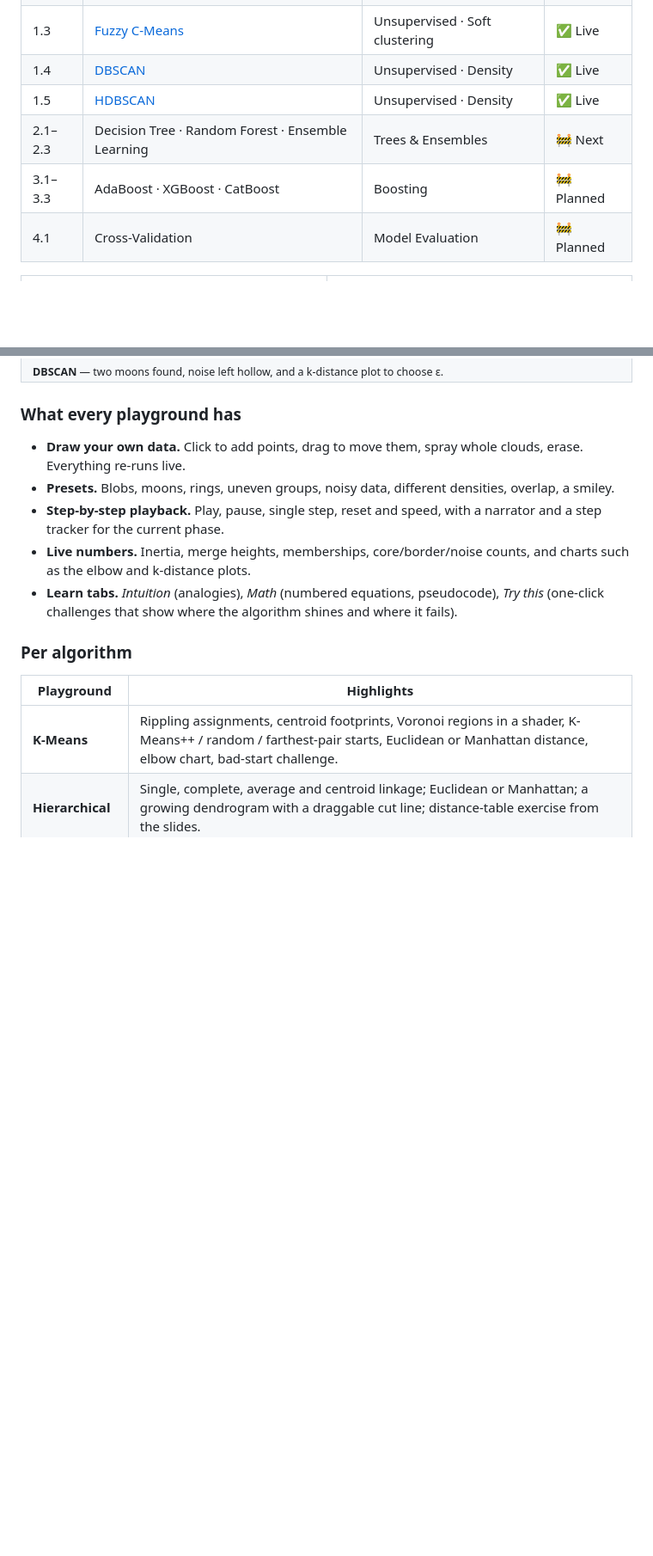
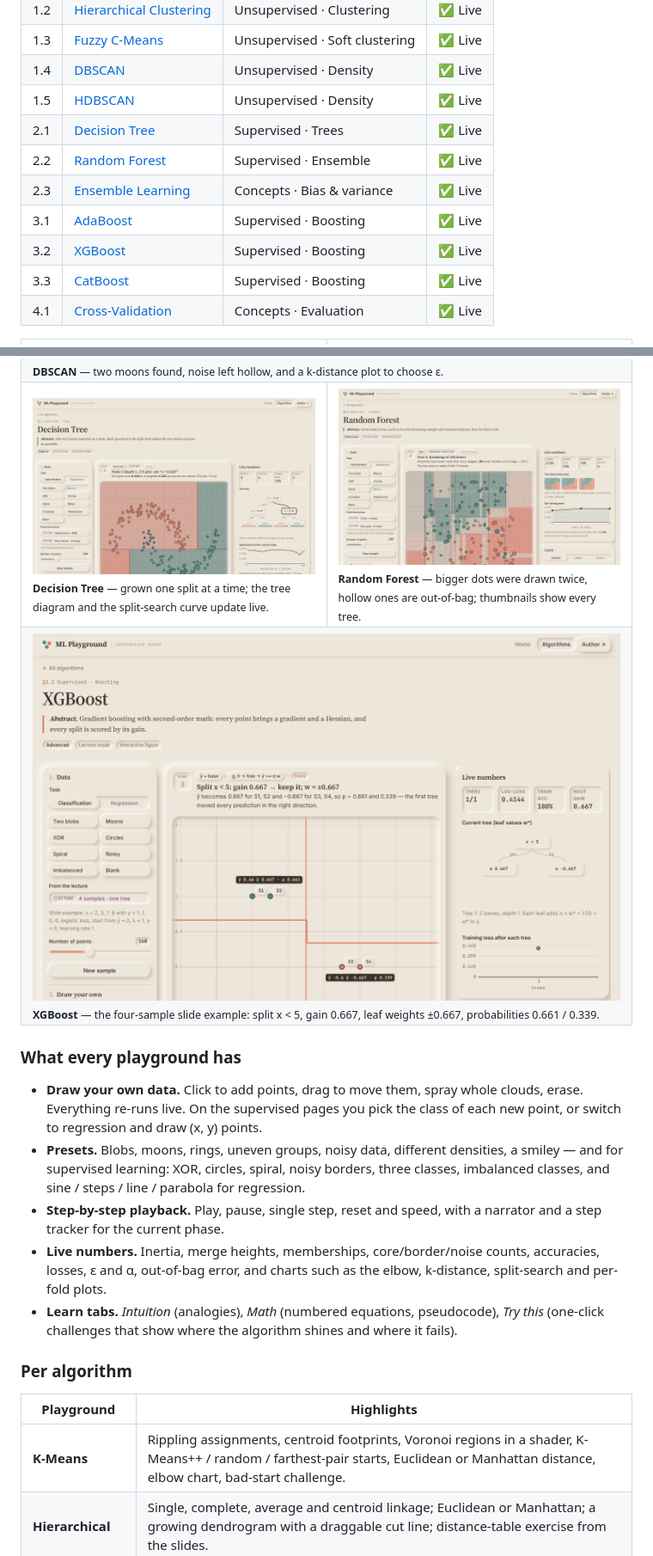
Before and after one commit to TheRealNightmare/ML-Playground, a Markdown page: README.md, 2 parts joined by grey strips. Shown at 86% size. Rendered like a GitHub page; pictures changed too: docs/decision-tree.png (added), docs/random-forest.png (added), docs/xgboost.png (added); blank space fills up the shorter version.

Commit message:
Update README: all 12 playgrounds live, lecture checks, slide notes and screenshots

```diff
--- a/README.md
+++ b/README.md
@@ -53,9 +53,13 @@ It is written for two audiences at once:
 | 1.3 | [Fuzzy C-Means](https://ml.mirazulislamnahid.com/#/fcm) | Unsupervised · Soft clustering | ✅ Live |
 | 1.4 | [DBSCAN](https://ml.mirazulislamnahid.com/#/dbscan) | Unsupervised · Density | ✅ Live |
 | 1.5 | [HDBSCAN](https://ml.mirazulislamnahid.com/#/hdbscan) | Unsupervised · Density | ✅ Live |
-| 2.1–2.3 | Decision Tree · Random Forest · Ensemble Learning | Trees & Ensembles | 🚧 Next |
-| 3.1–3.3 | AdaBoost · XGBoost · CatBoost | Boosting | 🚧 Planned |
-| 4.1 | Cross-Validation | Model Evaluation | 🚧 Planned |
+| 2.1 | [Decision Tree](https://ml.mirazulislamnahid.com/#/decision-tree) | Supervised · Trees | ✅ Live |
+| 2.2 | [Random Forest](https://ml.mirazulislamnahid.com/#/random-forest) | Supervised · Ensemble | ✅ Live |
+| 2.3 | [Ensemble Learning](https://ml.mirazulislamnahid.com/#/ensemble) | Concepts · Bias & variance | ✅ Live |
+| 3.1 | [AdaBoost](https://ml.mirazulislamnahid.com/#/adaboost) | Supervised · Boosting | ✅ Live |
+| 3.2 | [XGBoost](https://ml.mirazulislamnahid.com/#/xgboost) | Supervised · Boosting | ✅ Live |
+| 3.3 | [CatBoost](https://ml.mirazulislamnahid.com/#/catboost) | Supervised · Boosting | ✅ Live |
+| 4.1 | [Cross-Validation](https://ml.mirazulislamnahid.com/#/cross-validation) | Concepts · Evaluation | ✅ Live |
 
 <table>
 <tr>
@@ -65,14 +69,21 @@ It is written for two audiences at once:
 <tr>
 <td colspan="2"><img src="docs/dbscan.png" alt="DBSCAN on two moons with noise" /><br><sub><b>DBSCAN</b> — two moons found, noise left hollow, and a k-distance plot to choose ε.</sub></td>
 </tr>
+<tr>
+<td width="50%"><img src="docs/decision-tree.png" alt="Decision tree growing on the moons dataset with its tree diagram" /><br><sub><b>Decision Tree</b> — grown one split at a time; the tree diagram and the split-search curve update live.</sub></td>
+<td width="50%"><img src="docs/random-forest.png" alt="Random forest with bootstrap highlighting and out-of-bag error" /><br><sub><b>Random Forest</b> — bigger dots were drawn twice, hollow ones are out-of-bag; thumbnails show every tree.</sub></td>
+</tr>
+<tr>
+<td colspan="2"><img src="docs/xgboost.png" alt="XGBoost slide example with gradients, Hessians and gain" /><br><sub><b>XGBoost</b> — the four-sample slide example: split x &lt; 5, gain 0.667, leaf weights ±0.667, probabilities 0.661 / 0.339.</sub></td>
+</tr>
 </table>
 
 ### What every playground has
 
-- **Draw your own data.** Click to add points, drag to move them, spray whole clouds, erase. Everything re-runs live.
-- **Presets.** Blobs, moons, rings, uneven groups, noisy data, different densities, overlap, a smiley.
+- **Draw your own data.** Click to add points, drag to move them, spray whole clouds, erase. Everything re-runs live. On the supervised pages you pick the class of each new point, or switch to regression and draw (x, y) points.
+- **Presets.** Blobs, moons, rings, uneven groups, noisy data, different densities, a smiley — and for supervised learning: XOR, circles, spiral, noisy borders, three classes, imbalanced classes, and sine / steps / line / parabola for regression.
 - **Step-by-step playback.** Play, pause, single step, reset and speed, with a narrator and a step tracker for the current phase.
-- **Live numbers.** Inertia, merge heights, memberships, core/border/noise counts, and charts such as the elbow and k-distance plots.
+- **Live numbers.** Inertia, merge heights, memberships, core/border/noise counts, accuracies, losses, ε and α, out-of-bag error, and charts such as the elbow, k-distance, split-search and per-fold plots.
 - **Learn tabs.** *Intuition* (analogies), *Math* (numbered equations, pseudocode), *Try this* (one-click challenges that show where the algorithm shines and where it fails).
 
 ### Per algorithm
```
Also changed, not shown: other parts of README.md (+50 -14 lines).
